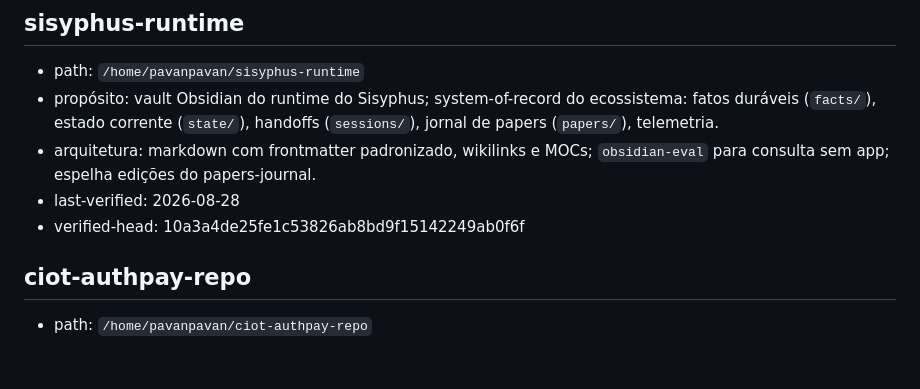
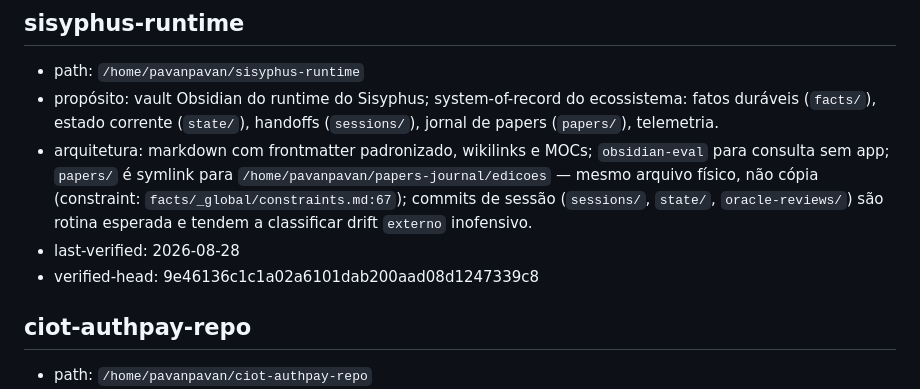
Before and after one commit to pavani06/papers-journal, a Markdown page: edicoes/repos-registry.md, the part around the change. Rendered like a GitHub page; blank space fills up the shorter version.

Commit message:
registry: reconcilia sisyphus-runtime apos issue #2 (verified-head 9e46136c)
Ultraworked with [Sisyphus](https://github.com/code-yeongyu/oh-my-openagent)

```diff
--- a/edicoes/repos-registry.md
+++ b/edicoes/repos-registry.md
@@ -56,9 +56,9 @@ de afirmar qualquer coisa. O registro é pista a verificar, nunca fato.
 
 - path: `/home/pavanpavan/sisyphus-runtime`
 - propósito: vault Obsidian do runtime do Sisyphus; system-of-record do ecossistema: fatos duráveis (`facts/`), estado corrente (`state/`), handoffs (`sessions/`), jornal de papers (`papers/`), telemetria.
-- arquitetura: markdown com frontmatter padronizado, wikilinks e MOCs; `obsidian-eval` para consulta sem app; espelha edições do papers-journal.
+- arquitetura: markdown com frontmatter padronizado, wikilinks e MOCs; `obsidian-eval` para consulta sem app; `papers/` é symlink para `/home/pavanpavan/papers-journal/edicoes` — mesmo arquivo físico, não cópia (constraint: `facts/_global/constraints.md:67`); commits de sessão (`sessions/`, `state/`, `oracle-reviews/`) são rotina esperada e tendem a classificar drift `externo` inofensivo.
 - last-verified: 2026-08-28
-- verified-head: 10a3a4de25fe1c53826ab8bd9f15142249ab0f6f
+- verified-head: 9e46136c1c1a02a6101dab200aad08d1247339c8
 
 ## ciot-authpay-repo
 
```
